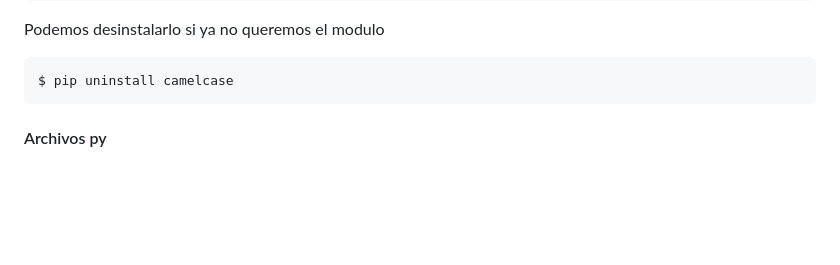
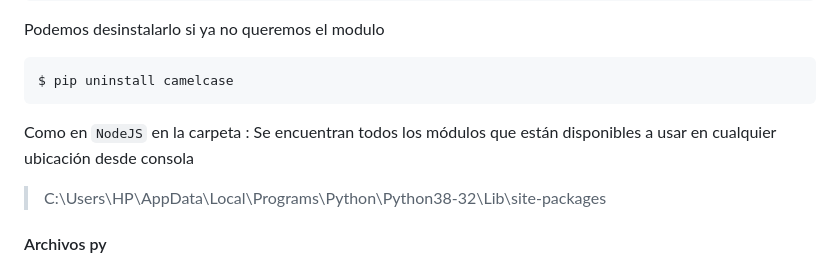
Before and after one commit to gianpieryup/Apuntes, a Markdown page: Python/Python 02.md, the part around the change. GitHub-like rendering; blank space fills up the shorter version.

Commit message:
Python hasta pandas

`````diff
--- a/Python/Python 02.md
+++ b/Python/Python 02.md
@@ -61,6 +61,9 @@ Podemos desinstalarlo si ya no queremos el modulo
 ````shell
 $ pip uninstall camelcase
 ````
+
+Como en `NodeJS` en la carpeta : Se encuentran todos los módulos que están disponibles a usar en cualquier ubicación desde consola
+> C:\Users\HP\AppData\Local\Programs\Python\Python38-32\Lib\site-packages
 
 #### Archivos py
 
`````
Also changed, not shown: Python/Python 03.md (added, +473 -0 lines), Python/pip install pandas.png (added).
